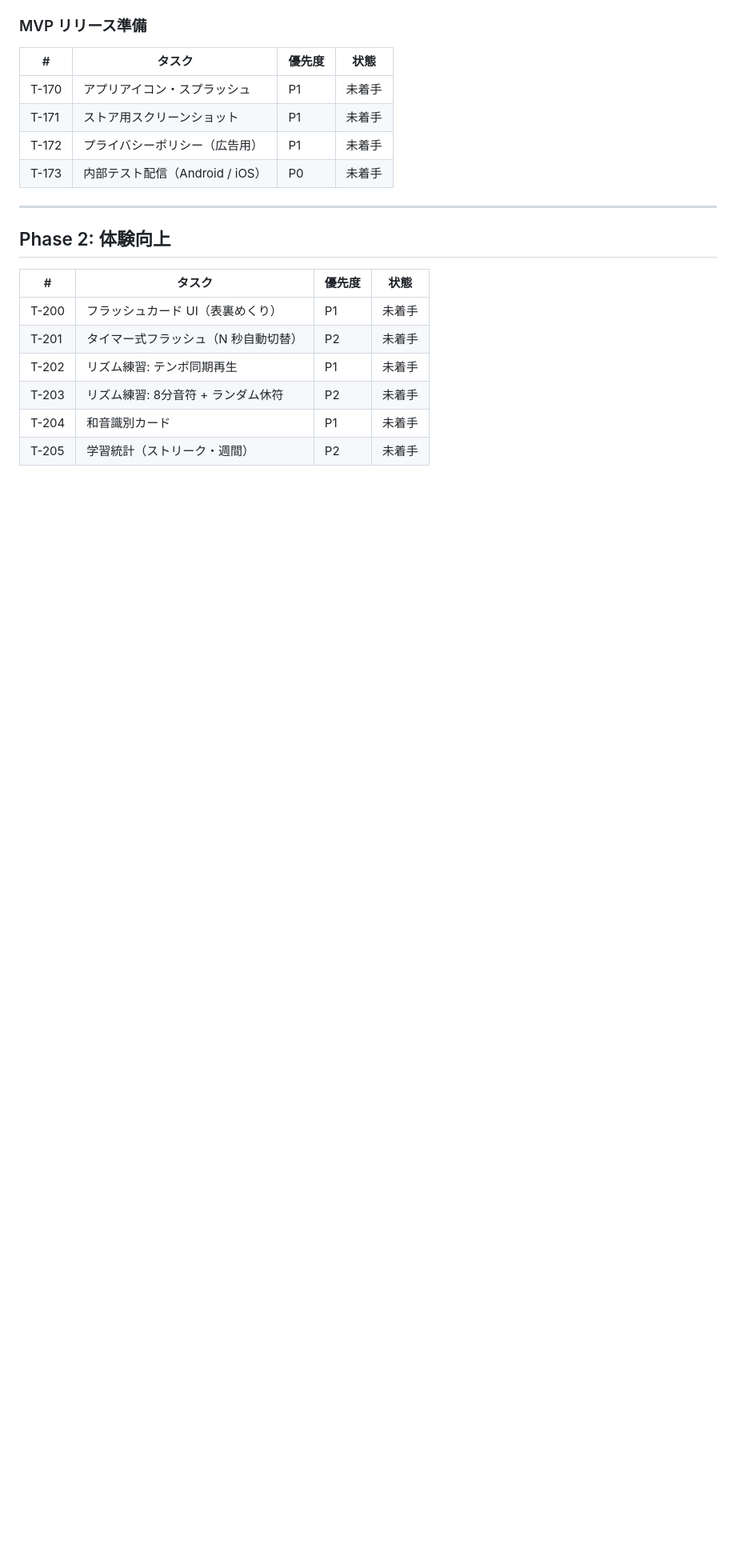
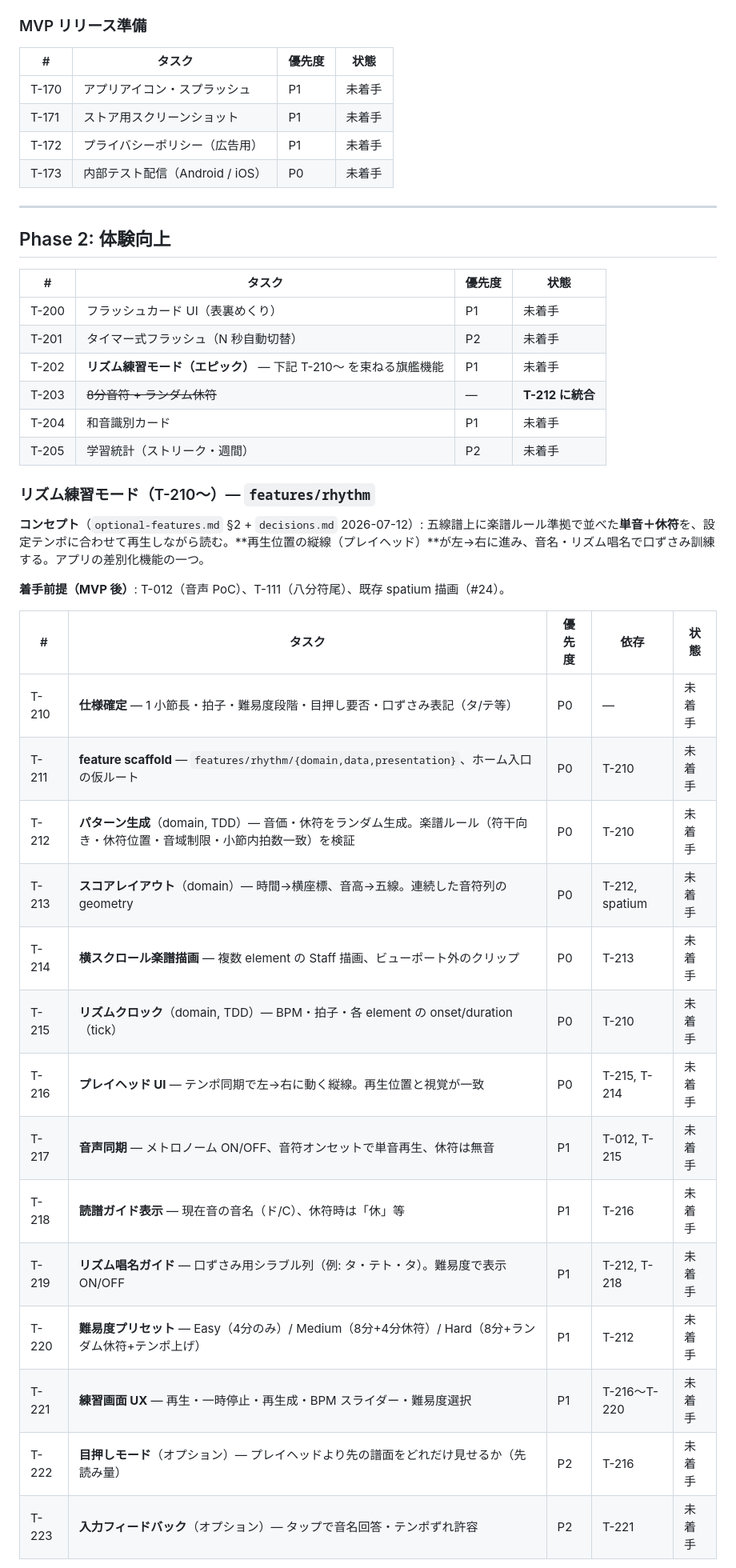
Before and after one commit to nagyos/musical-note-training, a Markdown page: docs/tasks.md, the part around one of its changes. Shown at 80% size. GitHub-like rendering; blank space fills up the shorter version.

Commit message:
docs(rhythm): リズム練習モードのタスク分解と方針を追記

```diff
--- a/docs/tasks.md
+++ b/docs/tasks.md
@@ -121,7 +121,31 @@
 |---|--------|--------|------|
 | T-200 | フラッシュカード UI（表裏めくり） | P1 | 未着手 |
 | T-201 | タイマー式フラッシュ（N 秒自動切替） | P2 | 未着手 |
-| T-202 | リズム練習: テンポ同期再生 | P1 | 未着手 |
-| T-203 | リズム練習: 8分音符 + ランダム休符 | P2 | 未着手 |
+| T-202 | **リズム練習モード（エピック）** — 下記 T-210〜 を束ねる旗艦機能 | P1 | 未着手 |
+| T-203 | ~~8分音符 + ランダム休符~~ | — | **T-212 に統合** |
 | T-204 | 和音識別カード | P1 | 未着手 |
 | T-205 | 学習統計（ストリーク・週間） | P2 | 未着手 |
+
+### リズム練習モード（T-210〜）— `features/rhythm`
+
+**コンセプト**（`optional-features.md` §2 + `decisions.md` 2026-07-12）: 五線譜上に楽譜ルール準拠で並べた**単音＋休符**を、設定テンポに合わせて再生しながら読む。**再生位置の縦線（プレイヘッド）**が左→右に進み、音名・リズム唱名で口ずさみ訓練する。アプリの差別化機能の一つ。
+
+**着手前提（MVP 後）**: T-012（音声 PoC）、T-111（八分符尾）、既存 spatium 描画（#24）。
+
+| # | タスク | 優先度 | 依存 | 状態 |
+|---|--------|--------|------|------|
+| T-210 | **仕様確定** — 1 小節長・拍子・難易度段階・目押し要否・口ずさみ表記（タ/テ等） | P0 | — | 未着手 |
+| T-211 | **feature scaffold** — `features/rhythm/{domain,data,presentation}`、ホーム入口の仮ルート | P0 | T-210 | 未着手 |
+| T-212 | **パターン生成**（domain, TDD）— 音価・休符をランダム生成。楽譜ルール（符干向き・休符位置・音域制限・小節内拍数一致）を検証 | P0 | T-210 | 未着手 |
+| T-213 | **スコアレイアウト**（domain）— 時間→横座標、音高→五線。連続した音符列の geometry | P0 | T-212, spatium | 未着手 |
+| T-214 | **横スクロール楽譜描画** — 複数 element の Staff 描画、ビューポート外のクリップ | P0 | T-213 | 未着手 |
+| T-215 | **リズムクロック**（domain, TDD）— BPM・拍子・各 element の onset/duration（tick） | P0 | T-210 | 未着手 |
+| T-216 | **プレイヘッド UI** — テンポ同期で左→右に動く縦線。再生位置と視覚が一致 | P0 | T-215, T-214 | 未着手 |
+| T-217 | **音声同期** — メトロノーム ON/OFF、音符オンセットで単音再生、休符は無音 | P1 | T-012, T-215 | 未着手 |
+| T-218 | **読譜ガイド表示** — 現在音の音名（ド/C）、休符時は「休」等 | P1 | T-216 | 未着手 |
+| T-219 | **リズム唱名ガイド** — 口ずさみ用シラブル列（例: タ・テト・タ）。難易度で表示 ON/OFF | P1 | T-212, T-218 | 未着手 |
+| T-220 | **難易度プリセット** — Easy（4分のみ）/ Medium（8分+4分休符）/ Hard（8分+ランダム休符+テンポ上げ） | P1 | T-212 | 未着手 |
+| T-221 | **練習画面 UX** — 再生・一時停止・再生成・BPM スライダー・難易度選択 | P1 | T-216〜T-220 | 未着手 |
+| T-222 | **目押しモード**（オプション）— プレイヘッドより先の譜面をどれだけ見せるか（先読み量） | P2 | T-216 | 未着手 |
+| T-223 | **入力フィードバック**（オプション）— タップで音名回答・テンポずれ許容 | P2 | T-221 | 未着手 |
+
```
Also changed, not shown: other parts of docs/tasks.md (+16 -0 lines), docs/decisions.md (+21 -0 lines), docs/functional-requirements.md (+9 -5 lines).
